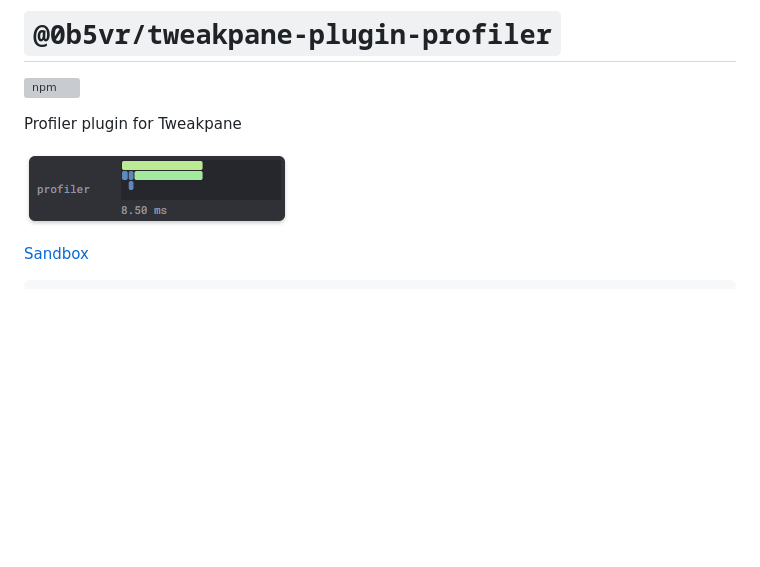
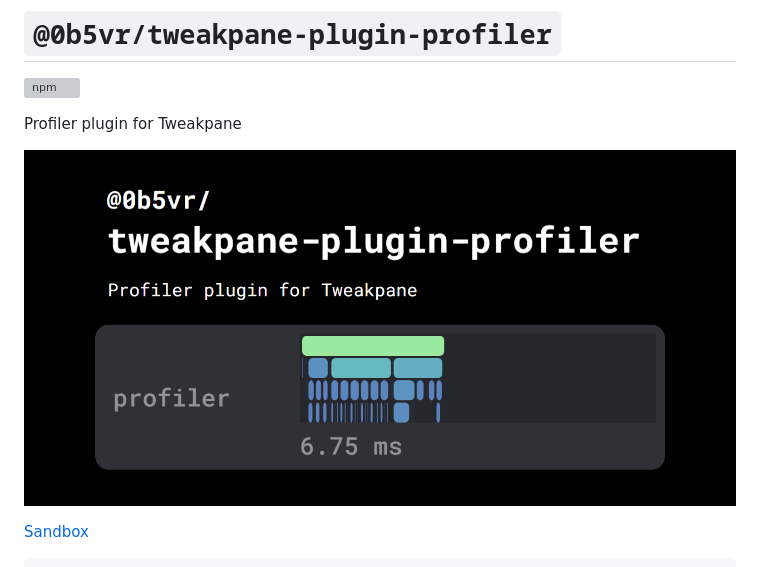
Before and after one commit to 0b5vr/tweakpane-plugin-profiler, a Markdown page: README.md, the part around the change. Drawn GitHub-style; pictures changed too: readme-images/profiler.png (deleted), readme-images/tweakpane-plugin-profiler.png (added); blank space fills up the shorter version; grey boxes are pictures that could not be loaded.

Commit message:
docs (README): update readme image

```diff
--- a/README.md
+++ b/README.md
@@ -4,7 +4,7 @@
 
 Profiler plugin for Tweakpane
 
-![profiler](https://github.com/0b5vr/tweakpane-plugin-profiler/raw/dev/readme-images/profiler.png)
+![tweakpane-plugin-profiler](https://github.com/0b5vr/tweakpane-plugin-profiler/raw/dev/readme-images/tweakpane-plugin-profiler.png)
 
 [Sandbox](https://0b5vr.github.io/tweakpane-plugin-profiler)
 
```
